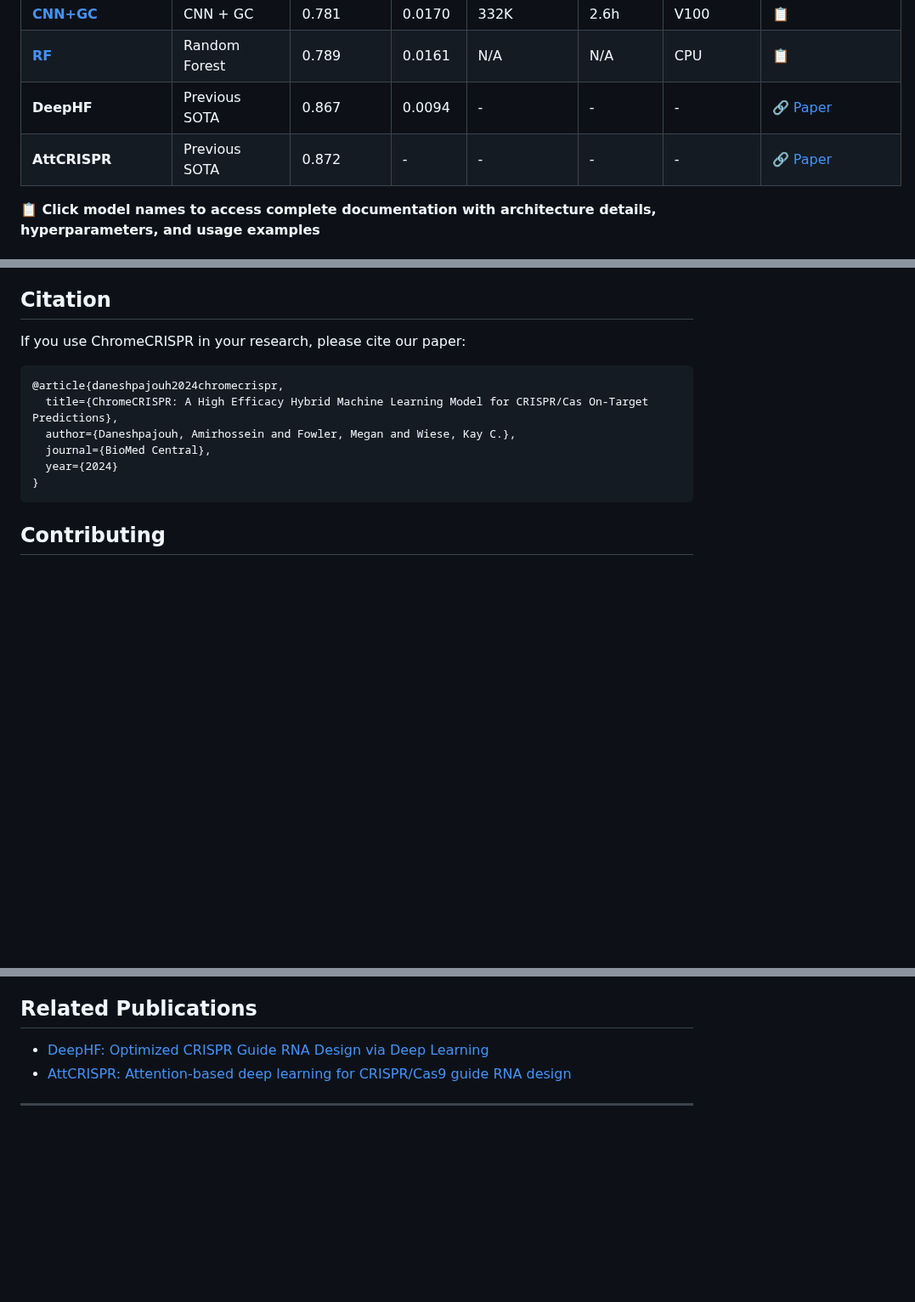
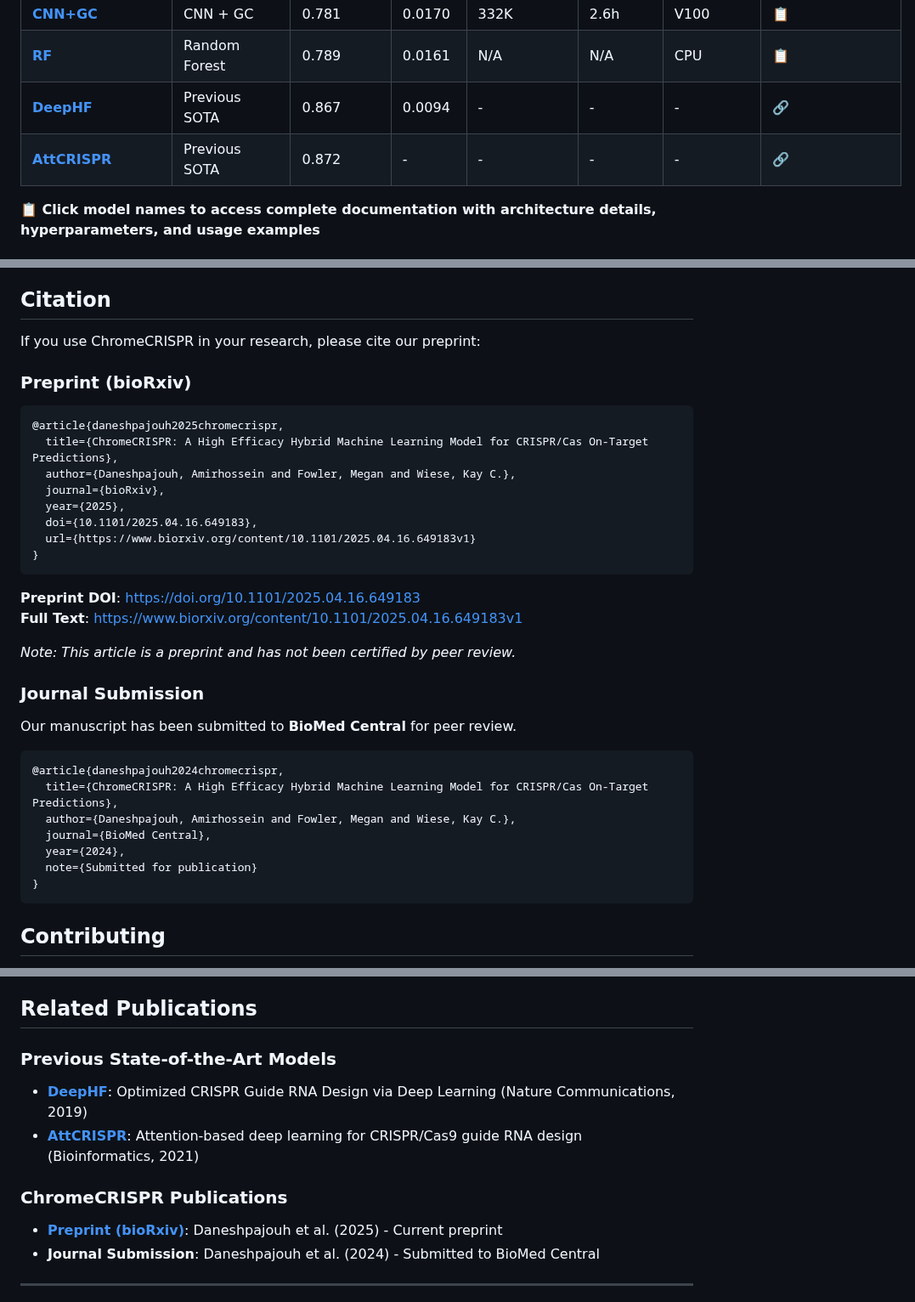
Before and after one commit to Daneshpajouh/ChromeCRISPR, a Markdown page: README.md, 3 parts joined by grey strips. Shown at 85% size. Rendered like a GitHub page; blank space fills up the shorter version.

Commit message:
Add preprint citation and hyperlinks for SOTA models

````diff
--- a/README.md
+++ b/README.md
@@ -56,8 +56,8 @@ Our best model, **CNN_GRU+GC**, achieves:
 | **[CNN](docs/hyperparameters/CNN_README.md)** | CNN | 0.793 | 0.0161 | 332K | 2.5h | V100 | 📋 |
 | **[CNN+GC](docs/hyperparameters/CNN+GC_README.md)** | CNN + GC | 0.781 | 0.0170 | 332K | 2.6h | V100 | 📋 |
 | **[RF](docs/hyperparameters/RF_README.md)** | Random Forest | 0.789 | 0.0161 | N/A | N/A | CPU | 📋 |
-| **DeepHF** | Previous SOTA | 0.867 | 0.0094 | - | - | - | 🔗 [Paper](https://doi.org/10.1038/s41467-019-12281-8) |
-| **AttCRISPR** | Previous SOTA | 0.872 | - | - | - | - | 🔗 [Paper](https://doi.org/10.1093/bioinformatics/btab127) |
+| **[DeepHF](https://doi.org/10.1038/s41467-019-12281-8)** | Previous SOTA | 0.867 | 0.0094 | - | - | - | 🔗 |
+| **[AttCRISPR](https://doi.org/10.1093/bioinformatics/btab127)** | Previous SOTA | 0.872 | - | - | - | - | 🔗 |
 
 **📋 Click model names to access complete documentation with architecture details, hyperparameters, and usage examples**
 
@@ -262,14 +262,35 @@ For comprehensive details about all model architectures, see [docs/MODEL_ARCHITE
 
 ## Citation
 
-If you use ChromeCRISPR in your research, please cite our paper:
+If you use ChromeCRISPR in your research, please cite our preprint:
+
+### Preprint (bioRxiv)
+```bibtex
+@article{daneshpajouh2025chromecrispr,
+  title={ChromeCRISPR: A High Efficacy Hybrid Machine Learning Model for CRISPR/Cas On-Target Predictions},
+  author={Daneshpajouh, Amirhossein and Fowler, Megan and Wiese, Kay C.},
+  journal={bioRxiv},
+  year={2025},
+  doi={10.1101/2025.04.16.649183},
+  url={https://www.biorxiv.org/content/10.1101/2025.04.16.649183v1}
+}
+```
+
+**Preprint DOI**: [https://doi.org/10.1101/2025.04.16.649183](https://doi.org/10.1101/2025.04.16.649183)
+**Full Text**: [https://www.biorxiv.org/content/10.1101/2025.04.16.649183v1](https://www.biorxiv.org/content/10.1101/2025.04.16.649183v1)
+
+*Note: This article is a preprint and has not been certified by peer review.*
+
+### Journal Submission
+Our manuscript has been submitted to **BioMed Central** for peer review.
 
 ```bibtex
 @article{daneshpajouh2024chromecrispr,
   title={ChromeCRISPR: A High Efficacy Hybrid Machine Learning Model for CRISPR/Cas On-Target Predictions},
   author={Daneshpajouh, Amirhossein and Fowler, Megan and Wiese, Kay C.},
   journal={BioMed Central},
-  year={2024}
+  year={2024},
+  note={Submitted for publication}
 }
 ```
 
@@ -296,8 +317,13 @@ For questions or support, please contact:
 
 ## Related Publications
 
-- [DeepHF: Optimized CRISPR Guide RNA Design via Deep Learning](https://doi.org/10.1038/s41467-019-12281-8)
-- [AttCRISPR: Attention-based deep learning for CRISPR/Cas9 guide RNA design](https://doi.org/10.1093/bioinformatics/btab127)
+### Previous State-of-the-Art Models
+- **[DeepHF](https://doi.org/10.1038/s41467-019-12281-8)**: Optimized CRISPR Guide RNA Design via Deep Learning (Nature Communications, 2019)
+- **[AttCRISPR](https://doi.org/10.1093/bioinformatics/btab127)**: Attention-based deep learning for CRISPR/Cas9 guide RNA design (Bioinformatics, 2021)
+
+### ChromeCRISPR Publications
+- **[Preprint (bioRxiv)](https://www.biorxiv.org/content/10.1101/2025.04.16.649183v1)**: Daneshpajouh et al. (2025) - Current preprint
+- **Journal Submission**: Daneshpajouh et al. (2024) - Submitted to BioMed Central
 
 ---
 
````
